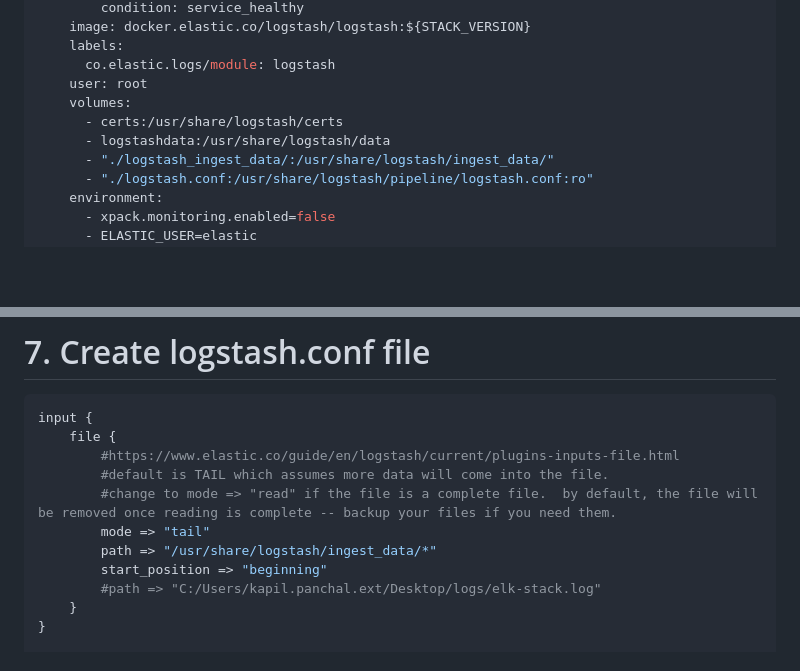
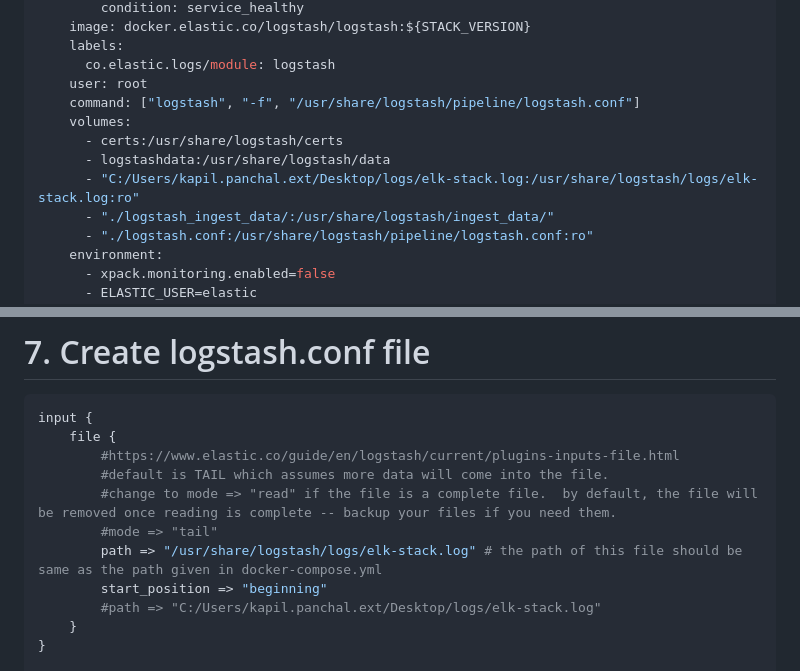
Before and after one commit to kapilpanchalext/codeSnippets, a Markdown page: elk-stack.md, 2 parts joined by grey strips. GitHub-like rendering; blank space fills up the shorter version.

Commit message:
[updated] added config

```diff
--- a/elk-stack.md
+++ b/elk-stack.md
@@ -259,9 +259,11 @@ services:
     labels:
       co.elastic.logs/module: logstash
     user: root
+    command: ["logstash", "-f", "/usr/share/logstash/pipeline/logstash.conf"]
     volumes:
       - certs:/usr/share/logstash/certs
       - logstashdata:/usr/share/logstash/data
+      - "C:/Users/kapil.panchal.ext/Desktop/logs/elk-stack.log:/usr/share/logstash/logs/elk-stack.log:ro"
       - "./logstash_ingest_data/:/usr/share/logstash/ingest_data/"
       - "./logstash.conf:/usr/share/logstash/pipeline/logstash.conf:ro"
     environment:
@@ -310,8 +312,8 @@ input {
         #https://www.elastic.co/guide/en/logstash/current/plugins-inputs-file.html
         #default is TAIL which assumes more data will come into the file.
         #change to mode => "read" if the file is a complete file.  by default, the file will be removed once reading is complete -- backup your files if you need them.
-        mode => "tail"
-        path => "/usr/share/logstash/ingest_data/*"
+        #mode => "tail"
+        path => "/usr/share/logstash/logs/elk-stack.log" # the path of this file should be same as the path given in docker-compose.yml
         start_position => "beginning"
         #path => "C:/Users/kapil.panchal.ext/Desktop/logs/elk-stack.log"
     }
```
